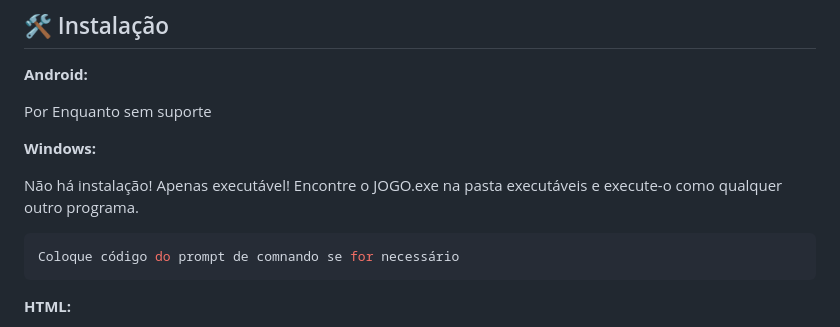
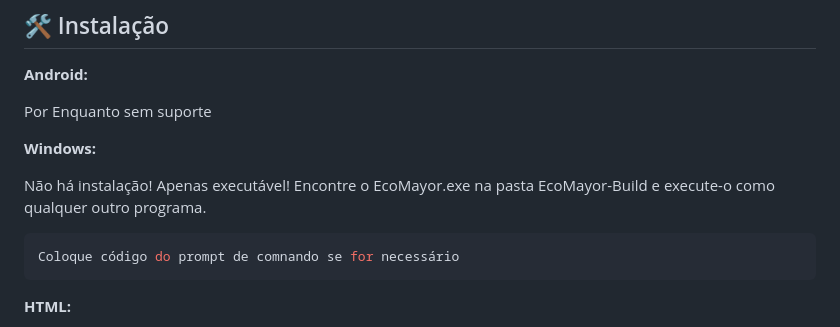
Before and after one commit to 2025-1-MCC1/Projeto1, a Markdown page: README.md, the part around the change. Drawn GitHub-style.

Commit message:
Atualizar o README.md

````diff
--- a/README.md
+++ b/README.md
@@ -91,7 +91,7 @@ Por Enquanto sem suporte
 <b>Windows:</b>
 
 Não há instalação! Apenas executável!
-Encontre o JOGO.exe na pasta executáveis e execute-o como qualquer outro programa.
+Encontre o EcoMayor.exe na pasta EcoMayor-Build e execute-o como qualquer outro programa.
 
 ```sh
 Coloque código do prompt de comnando se for necessário
````
